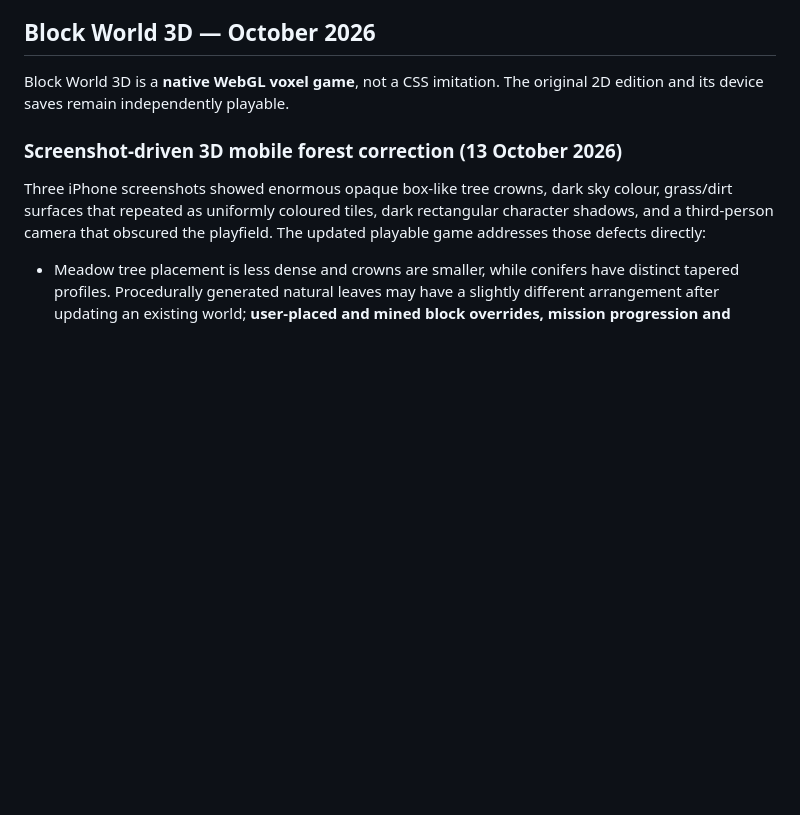
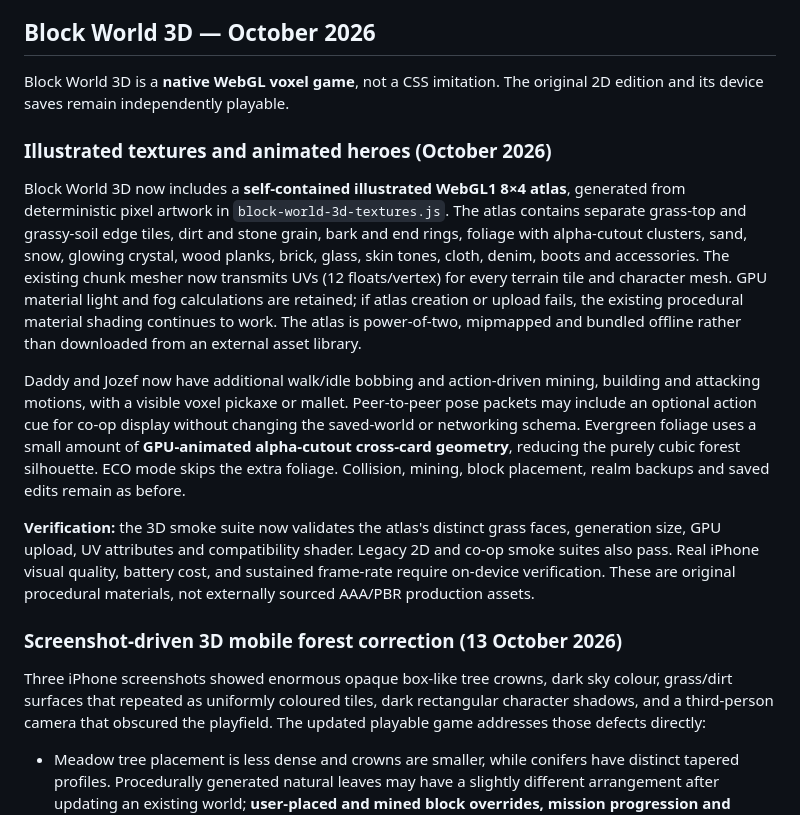
Before and after one commit to harbourviewcompany-create/jozefs-world, a Markdown page: README.md, the part around the change. Rendered like a GitHub page; blank space fills up the shorter version.

Commit message:
docs(block-3d): atlas materials, new character/tool animation, and offline shader fallback

```diff
--- a/README.md
+++ b/README.md
@@ -10,6 +10,14 @@ An interactive family game universe with a spatial 3D headquarters and a shared
 ## Block World 3D — October 2026
 
 Block World 3D is a **native WebGL voxel game**, not a CSS imitation. The original 2D edition and its device saves remain independently playable.
+
+### Illustrated textures and animated heroes (October 2026)
+
+Block World 3D now includes a **self-contained illustrated WebGL1 8×4 atlas**, generated from deterministic pixel artwork in `block-world-3d-textures.js`. The atlas contains separate grass-top and grassy-soil edge tiles, dirt and stone grain, bark and end rings, foliage with alpha-cutout clusters, sand, snow, glowing crystal, wood planks, brick, glass, skin tones, cloth, denim, boots and accessories. The existing chunk mesher now transmits UVs (12 floats/vertex) for every terrain tile and character mesh. GPU material light and fog calculations are retained; if atlas creation or upload fails, the existing procedural material shading continues to work. The atlas is power-of-two, mipmapped and bundled offline rather than downloaded from an external asset library.
+
+Daddy and Jozef now have additional walk/idle bobbing and action-driven mining, building and attacking motions, with a visible voxel pickaxe or mallet. Peer-to-peer pose packets may include an optional action cue for co-op display without changing the saved-world or networking schema. Evergreen foliage uses a small amount of **GPU-animated alpha-cutout cross-card geometry**, reducing the purely cubic forest silhouette. ECO mode skips the extra foliage. Collision, mining, block placement, realm backups and saved edits remain as before.
+
+**Verification:** the 3D smoke suite now validates the atlas's distinct grass faces, generation size, GPU upload, UV attributes and compatibility shader. Legacy 2D and co-op smoke suites also pass. Real iPhone visual quality, battery cost, and sustained frame-rate require on-device verification. These are original procedural materials, not externally sourced AAA/PBR production assets.
 
 ### Screenshot-driven 3D mobile forest correction (13 October 2026)
 
```
